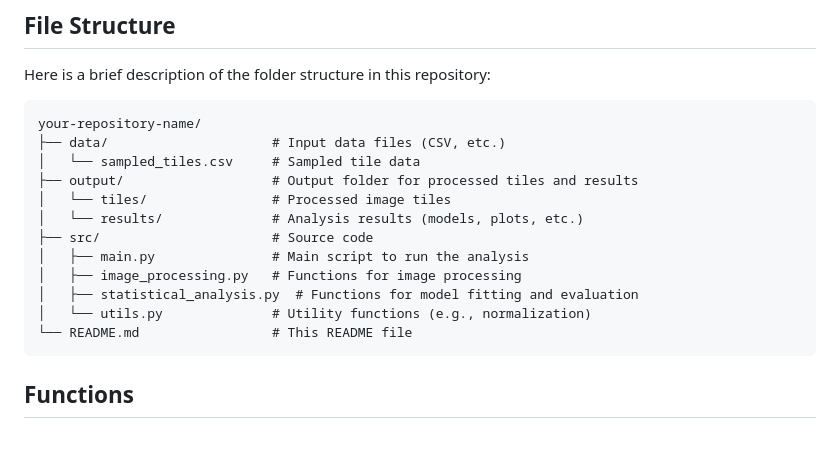
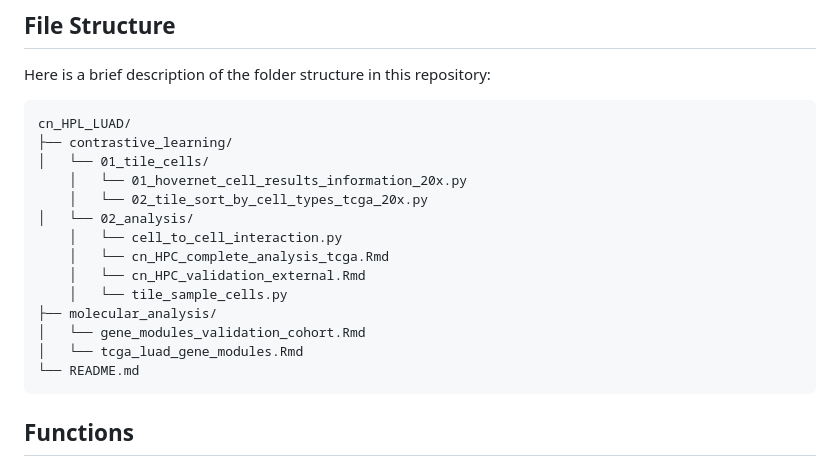
Before and after one commit to hortensele/cn_HPL_LUAD, a Markdown page: README.md, the part around one of its changes. Drawn GitHub-style; blank space fills up the shorter version.

````diff
--- a/README.md
+++ b/README.md
@@ -97,18 +82,20 @@ python main.py --data-path data/sampled_tiles.csv --output-dir output/ --wsi-pat
 Here is a brief description of the folder structure in this repository:
 
 ```
-your-repository-name/
-├── data/                     # Input data files (CSV, etc.)
-│   └── sampled_tiles.csv     # Sampled tile data
-├── output/                   # Output folder for processed tiles and results
-│   └── tiles/                # Processed image tiles
-│   └── results/              # Analysis results (models, plots, etc.)
-├── src/                      # Source code
-│   ├── main.py               # Main script to run the analysis
-│   ├── image_processing.py   # Functions for image processing
-│   ├── statistical_analysis.py  # Functions for model fitting and evaluation
-│   └── utils.py              # Utility functions (e.g., normalization)
-└── README.md                 # This README file
+cn_HPL_LUAD/
+├── contrastive_learning/
+│   └── 01_tile_cells/
+    │   └── 01_hovernet_cell_results_information_20x.py
+    │   └── 02_tile_sort_by_cell_types_tcga_20x.py
+│   └── 02_analysis/
+    │   └── cell_to_cell_interaction.py
+    │   └── cn_HPC_complete_analysis_tcga.Rmd
+    │   └── cn_HPC_validation_external.Rmd
+    │   └── tile_sample_cells.py
+├── molecular_analysis/
+│   └── gene_modules_validation_cohort.Rmd
+│   └── tcga_luad_gene_modules.Rmd
+└── README.md
 ```
 
 ## Functions
````
Also changed, not shown: other parts of README.md (+24 -39 lines).
